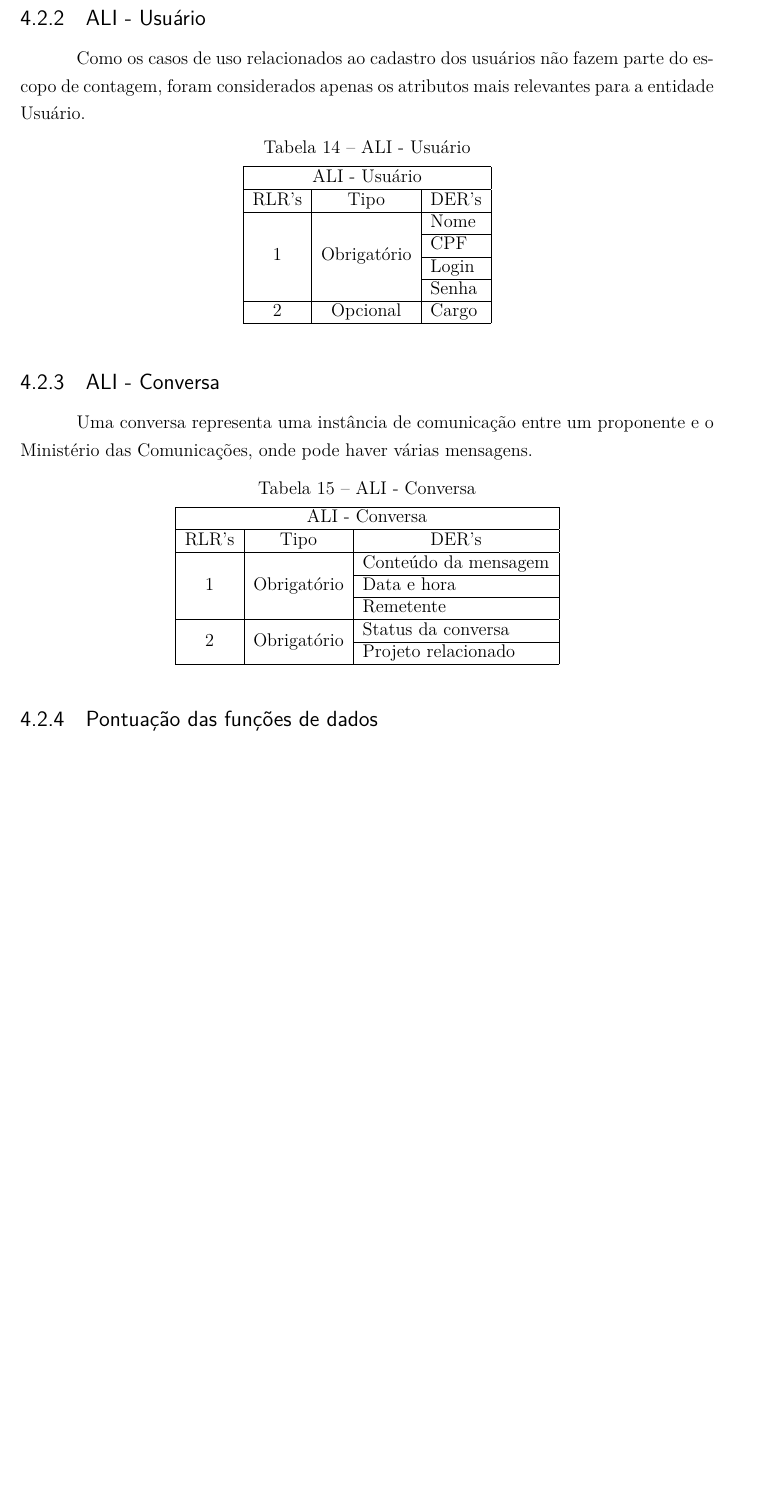
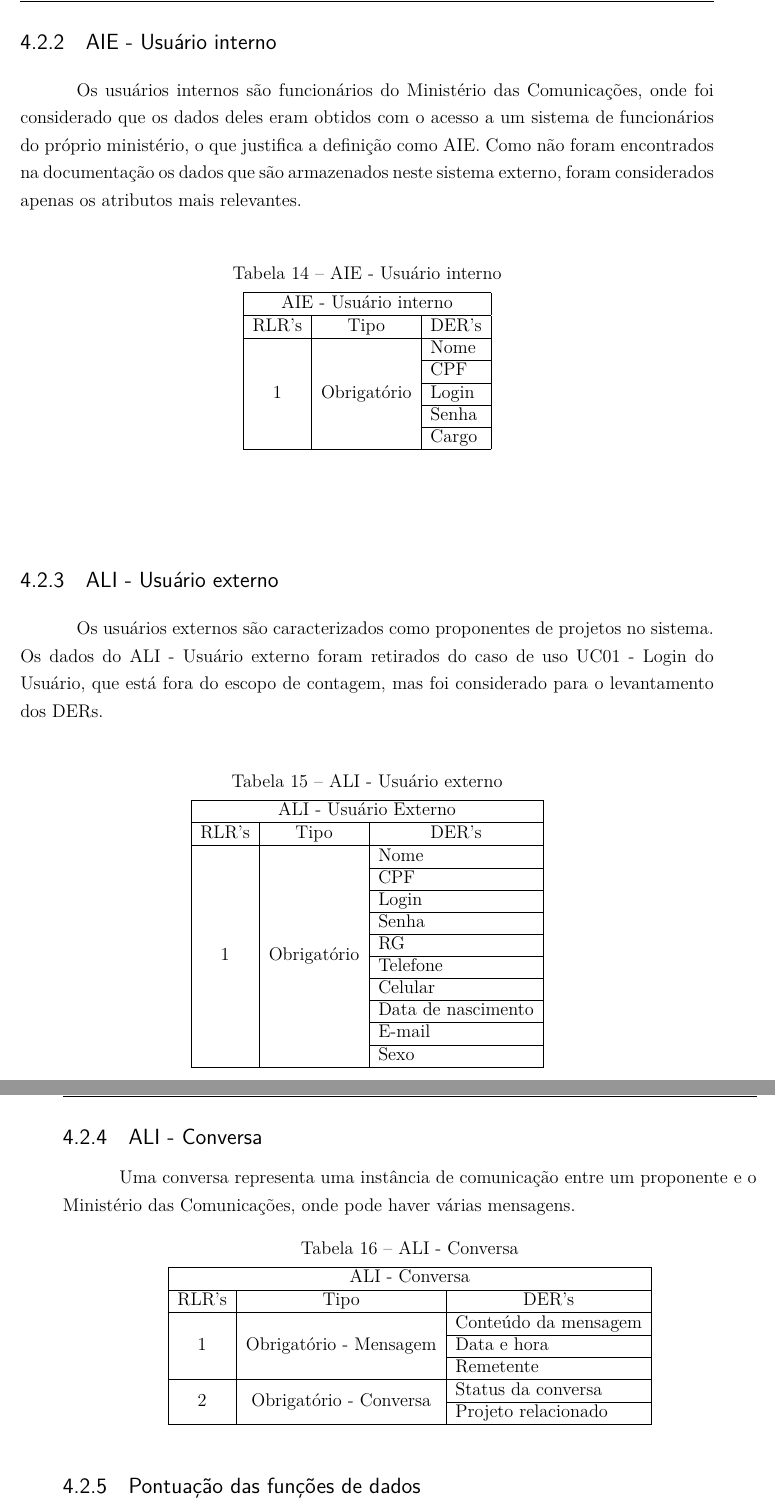
Before and after one commit to Emiliemorais/TMES, a LaTeX thesis (tmes.tex, which reads editaveis/pontos_funcao.tex): part of page 28 of 55 before the commit and two parts of pages 28 and 29 of 57 after it, the two joined at a grey line, cut at the place of the change, the shorter picture padded with empty space. Compiled offline with pdfLaTeX.

Commit message:
Fixing the data function

```diff
--- a/editaveis/pontos_funcao.tex
+++ b/editaveis/pontos_funcao.tex
@@ -42,27 +42,58 @@ pontuação dos mesmos na contagem realizada.
       \end{tabular}
       \end{table}
 
-  \subsection{ALI - Usuário}
+  \subsection{AIE - Usuário interno}
 
-      Como os casos de uso relacionados ao cadastro dos usuários não fazem parte do escopo de contagem,
-      foram considerados apenas os atributos mais relevantes para a entidade Usuário.
+      Os usuários internos são funcionários do Ministério das Comunicações, onde foi considerado que os dados deles
+      eram obtidos com o acesso a um sistema de funcionários do próprio ministério, o que justifica a definição como AIE.
+      Como não foram encontrados na documentação os dados que são armazenados neste sistema externo,
+      foram considerados apenas os atributos mais relevantes.
 
       \begin{table}[!h]
       \centering
-      \caption{ALI - Usuário}
-      \label{ali_usuario}
+      \caption{AIE - Usuário interno}
+      \label{aie_usuario_interno}
       \begin{tabular}{|c|c|l|}
       \hline
-      \multicolumn{3}{|c|}{ALI - Usuário}                                                     \\ \hline
+      \multicolumn{3}{|c|}{AIE - Usuário interno}                                             \\ \hline
       \multicolumn{1}{|l|}{RLR's} & Tipo                         & \multicolumn{1}{c|}{DER's} \\ \hline
-      \multirow{4}{*}{1}          & \multirow{4}{*}{Obrigatório} & Nome                       \\ \cline{3-3}
+      \multirow{5}{*}{1}          & \multirow{5}{*}{Obrigatório} & Nome                       \\ \cline{3-3}
 				  &                              & CPF                        \\ \cline{3-3}
 				  &                              & Login                      \\ \cline{3-3}
-				  &                              & Senha                      \\ \hline
-      2                           & Opcional                     & Cargo                      \\ \hline
+				  &                              & Senha                      \\ \cline{3-3}
+                                  &		                 & Cargo                      \\ \hline
       \end{tabular}
       \end{table}
 
+
+  \subsection{ALI - Usuário externo}
+
+    Os usuários externos são caracterizados como proponentes de projetos no sistema.
+    Os dados do ALI - Usuário externo foram retirados do caso de uso UC01 - Login do Usuário, que está fora do escopo
+    de contagem, mas foi considerado para o levantamento dos DERs.
+
+    \begin{table}[!h]
+    \centering
+    \caption{ALI - Usuário externo}
+    \label{ali_usuario_externo}
+    \begin{tabular}{|c|c|l|}
+    \hline
+    \multicolumn{3}{|c|}{ALI - Usuário Externo}                                              \\ \hline
+    \multicolumn{1}{|l|}{RLR's} & Tipo                          & \multicolumn{1}{c|}{DER's} \\ \hline
+    \multirow{10}{*}{1}         & \multirow{10}{*}{Obrigatório} & Nome                       \\ \cline{3-3}
+				&                               & CPF                        \\ \cline{3-3}
+				&                               & Login                      \\ \cline{3-3}
+				&                               & Senha                      \\ \cline{3-3}
+				&                               & RG                         \\ \cline{3-3}
+				&                               & Telefone                   \\ \cline{3-3}
+				&                               & Celular                    \\ \cline{3-3}
+				&                               & Data de nascimento         \\ \cline{3-3}
+				&                               & E-mail                     \\ \cline{3-3}
+				&                               & Sexo                       \\ \hline
+    \end{tabular}
+    \end{table}
+
+  \pagebreak
   \subsection{ALI - Conversa}
 
       Uma conversa representa uma instância de comunicação entre um proponente e o Ministério das Comunicações,
@@ -76,17 +107,17 @@ pontuação dos mesmos na contagem realizada.
       \hline
       \multicolumn{3}{|c|}{ALI - Conversa}                                                    \\ \hline
       \multicolumn{1}{|l|}{RLR's} & Tipo                         & \multicolumn{1}{c|}{DER's} \\ \hline
-      \multirow{3}{*}{1}          & \multirow{3}{*}{Obrigatório} & Conteúdo da mensagem       \\ \cline{3-3}
+      \multirow{3}{*}{1}          & \multirow{3}{*}{Obrigatório - Mensagem} & Conteúdo da mensagem       \\ \cline{3-3}
 				  &                              & Data e hora                \\ \cline{3-3}
 				  &                              & Remetente                  \\ \hline
-      \multirow{2}{*}{2}          & \multirow{2}{*}{Obrigatório} & Status da conversa         \\ \cline{3-3}
+      \multirow{2}{*}{2}          & \multirow{2}{*}{Obrigatório - Conversa} & Status da conversa         \\ \cline{3-3}
 				  &                              & Projeto relacionado        \\ \hline
       \end{tabular}
       \end{table}
 
   \subsection{Pontuação das funções de dados}
 
-      \begin{table*}[!h]
+      \begin{table}[!h]
       \centering
       \caption{Informações sobre as funções de dados}
       \label{funcoes_dados}
@@ -107,4 +138,6 @@ pontuação dos mesmos na contagem realizada.
 
+\vfill
+\pagebreak
 \section{Funções de Transação}
 
  Esta seção apresenta as funções de transação identificadas, bem como suas classificações e pontuação na contagem realizada.
```
Also changed, not shown: editaveis/pontos_funcao.tex (12 more changed lines).
